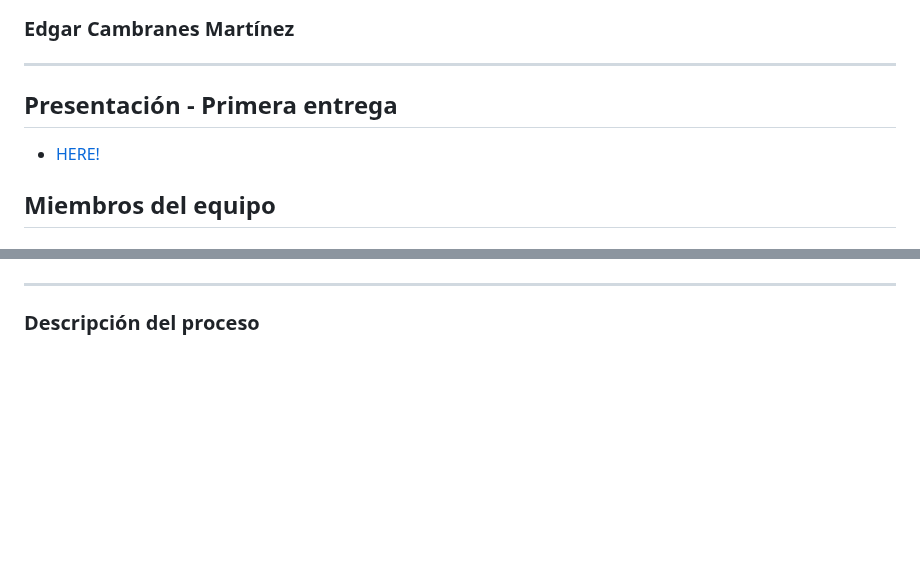
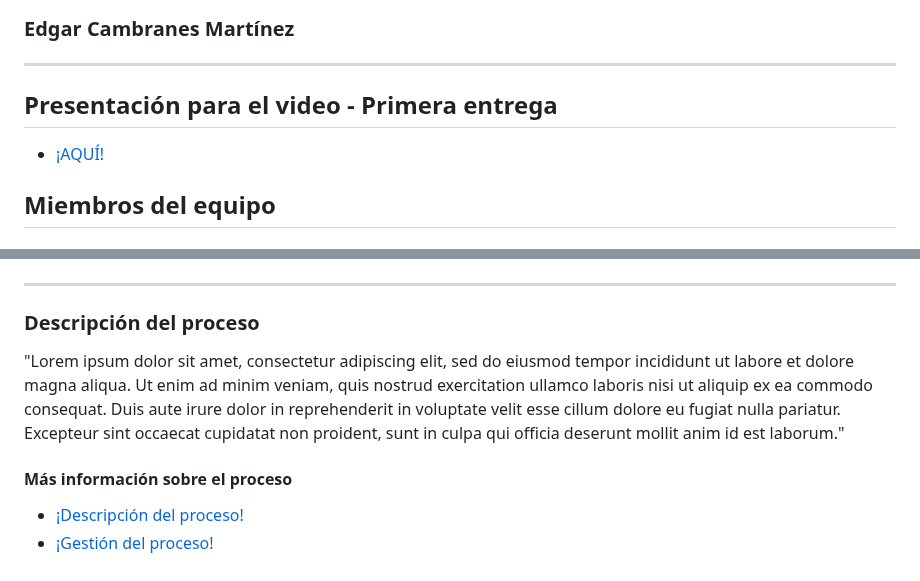
Before and after one commit to hjanssena/FIS-Proyecto, a Markdown page: README.md, 2 parts joined by grey strips. Rendered like a GitHub page; blank space fills up the shorter version.

```diff
--- a/README.md
+++ b/README.md
@@ -9,8 +9,8 @@
 ### Group A - FIS
 ### Edgar Cambranes Martínez
 ---
-## Presentación - Primera entrega
-- [HERE!]()
+## Presentación para el video - Primera entrega
+- [¡AQUÍ!]()
 
 ## Miembros del equipo
 
@@ -59,3 +66,10 @@ Muchos sistemas actuales de organización  estan dirigidos para negocios de repa
 ---
 
 ### Descripción del proceso
+
+"Lorem ipsum dolor sit amet, consectetur adipiscing elit, sed do eiusmod tempor incididunt ut labore et dolore magna aliqua. Ut enim ad minim veniam, quis nostrud exercitation ullamco laboris nisi ut aliquip ex ea commodo consequat. Duis aute irure dolor in reprehenderit in voluptate velit esse cillum dolore eu fugiat nulla pariatur. Excepteur sint occaecat cupidatat non proident, sunt in culpa qui officia deserunt mollit anim id est laborum."
+
+#### Más información sobre el proceso
+
+- [¡Descripción del proceso!](https://github.com/hjanssena/FIS-Proyecto/blob/4d93c51256f2446f45f37a6df3f2b2a714662da6/Roles%20-%20Organizaci%C3%B3n/Descripcion%20del%20proceso.md)
+- [¡Gestión del proceso!](https://github.com/hjanssena/FIS-Proyecto/blob/4d93c51256f2446f45f37a6df3f2b2a714662da6/Roles%20-%20Organizaci%C3%B3n/Gestion%20del%20proceso.md)
```
Also changed, not shown: other parts of README.md (+14 -7 lines), Roles - Organización/Descripcion del proceso.md (+4 -4 lines), Roles - Organización/Gestion del proceso.md (+4 -2 lines), Assets/Logo_PitSTOP.jpg, Assets/Logo_PitSTOPV2.jpg (added), 3 other files.
